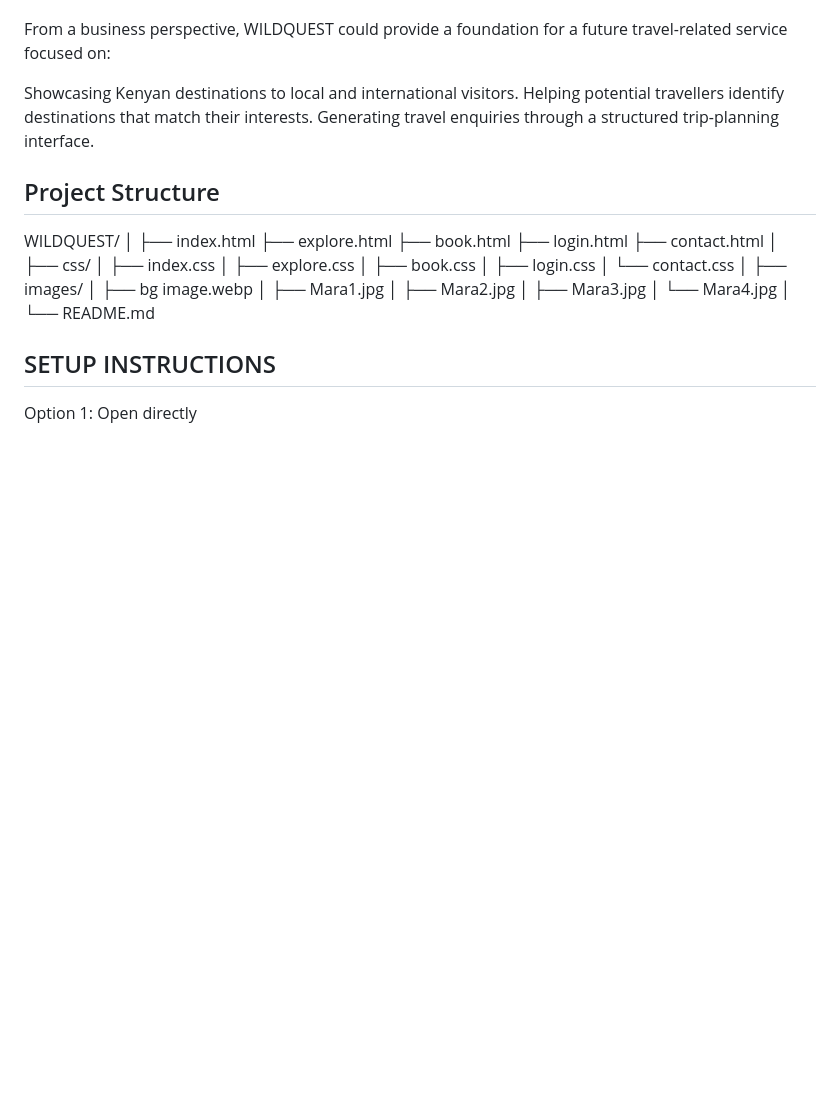
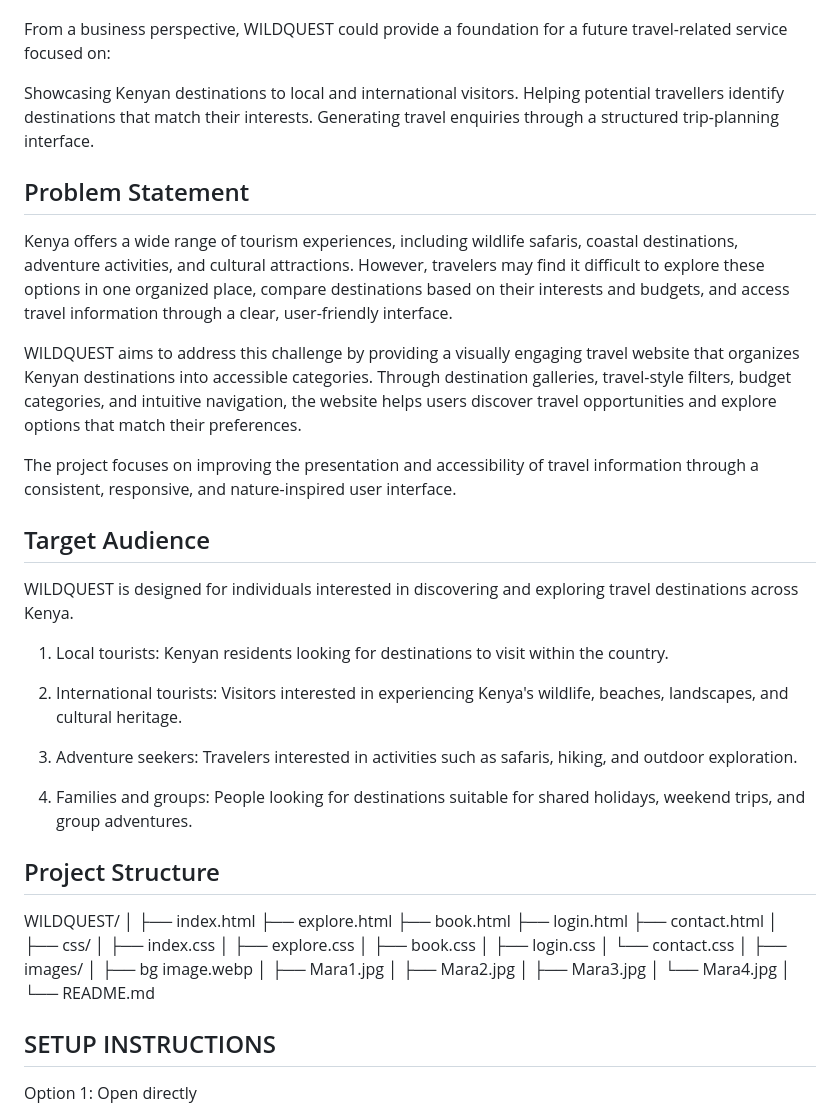
Before and after one commit to macklenton/travel_project, a Markdown page: README.md, the part around one of its changes. Rendered like a GitHub page; blank space fills up the shorter version.

```diff
--- a/README.md
+++ b/README.md
@@ -46,6 +46,27 @@ Helping potential travellers identify destinations that match their interests.
 Generating travel enquiries through a structured trip-planning interface.
 
 
+## Problem Statement
+
+Kenya offers a wide range of tourism experiences, including wildlife safaris, coastal destinations, adventure activities, and cultural attractions. However, travelers may find it difficult to explore these options in one organized place, compare destinations based on their interests and budgets, and access travel information through a clear, user-friendly interface.
+
+WILDQUEST aims to address this challenge by providing a visually engaging travel website that organizes Kenyan destinations into accessible categories. Through destination galleries, travel-style filters, budget categories, and intuitive navigation, the website helps users discover travel opportunities and explore options that match their preferences.
+
+The project focuses on improving the presentation and accessibility of travel information through a consistent, responsive, and nature-inspired user interface.
+
+## Target Audience
+
+WILDQUEST is designed for individuals interested in discovering and exploring travel destinations across Kenya.
+
+1. Local tourists: Kenyan residents looking for destinations to visit within the country.
+
+2. International tourists: Visitors interested in experiencing Kenya's wildlife, beaches, landscapes, and cultural heritage.
+
+3. Adventure seekers: Travelers interested in activities such as safaris, hiking, and outdoor exploration.
+
+4. Families and groups: People looking for destinations suitable for shared holidays, weekend trips, and group adventures.
+
+
  ## Project Structure
 
 WILDQUEST/
@@ -71,6 +92,7 @@ WILDQUEST/
 │   └── Mara4.jpg
 │
 └── README.md
+
 ## SETUP INSTRUCTIONS
 Option 1: Open directly
 
```
Also changed, not shown: other parts of README.md (+68 -0 lines).
